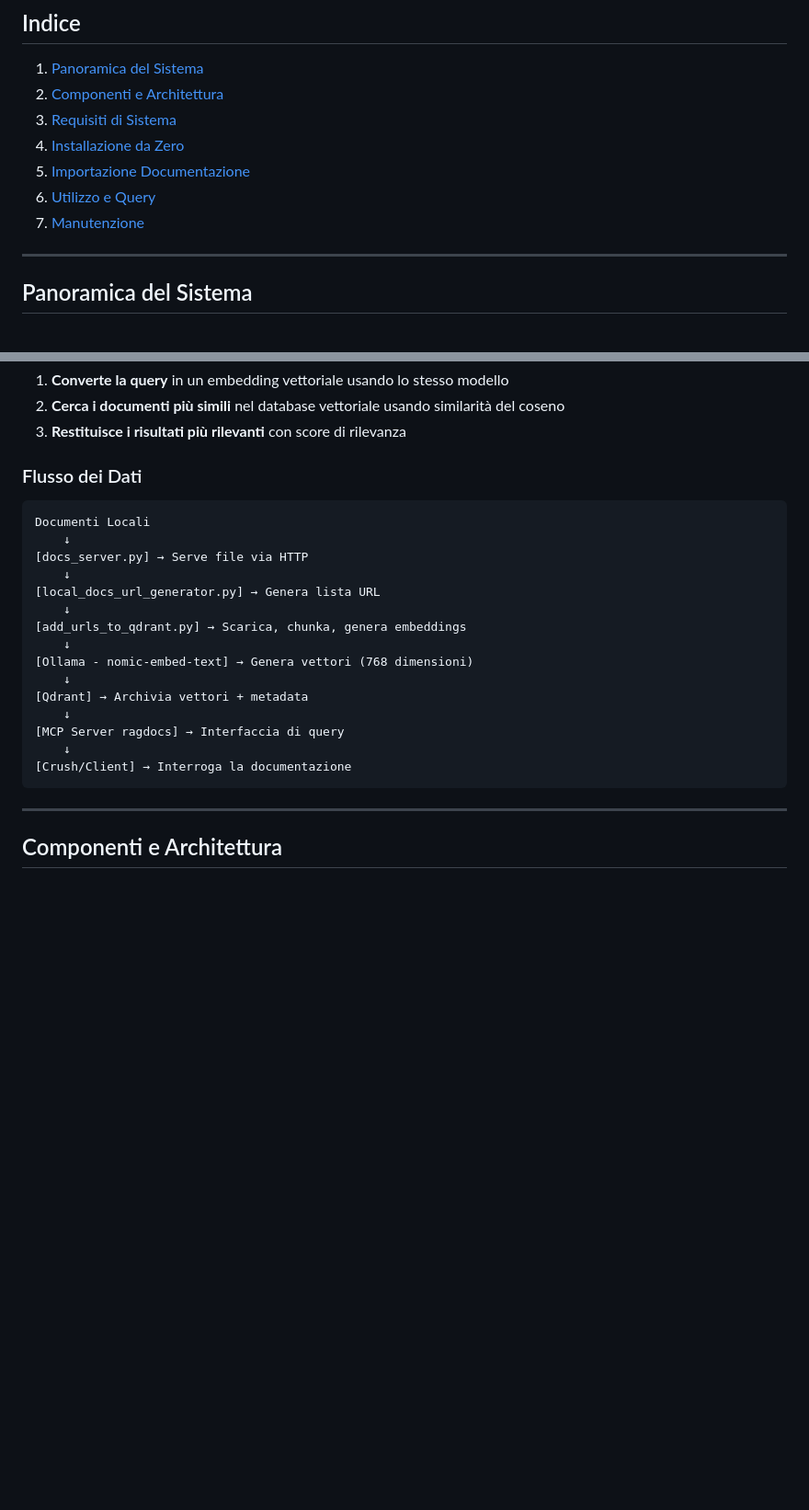
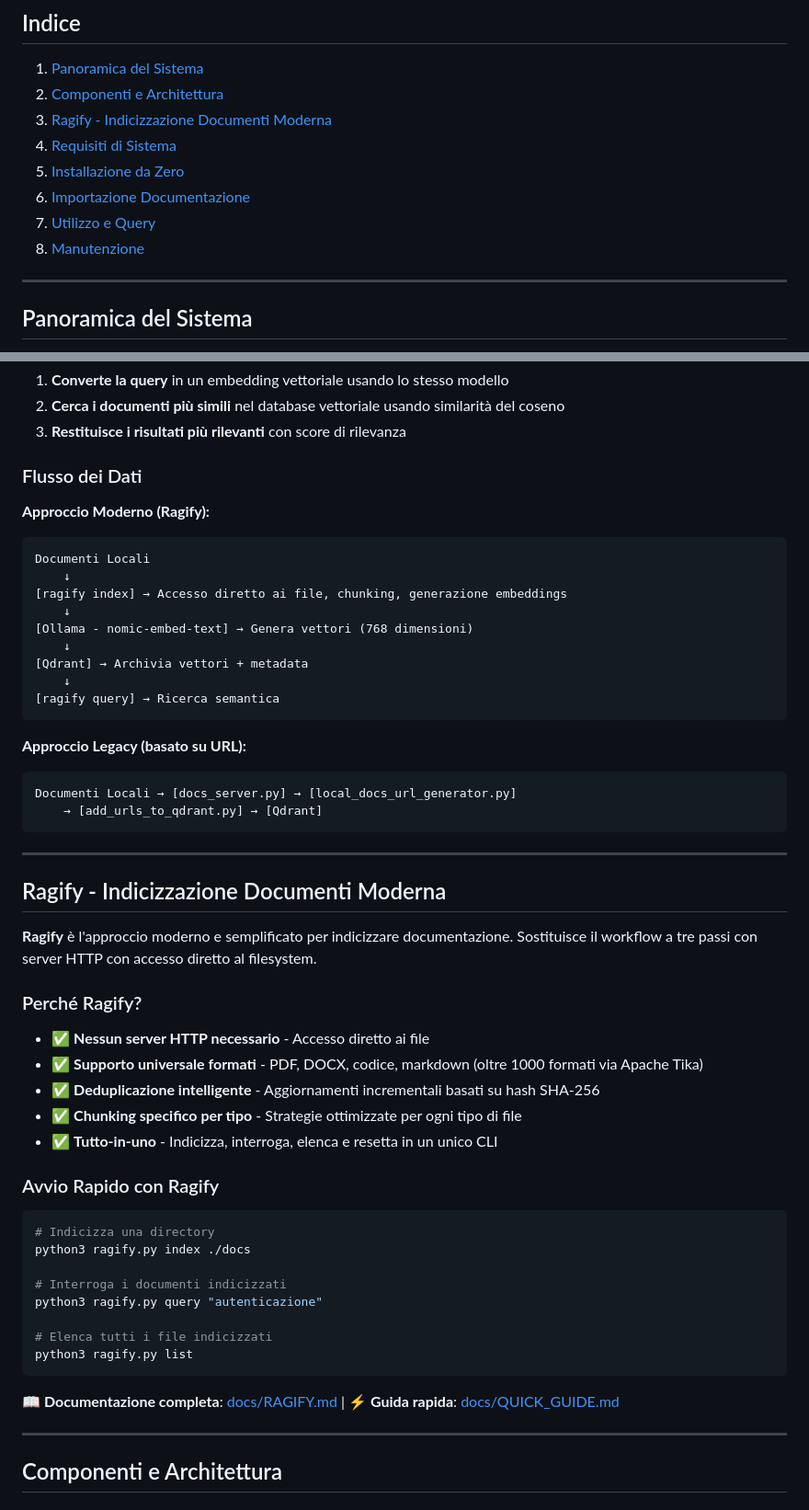
Before and after one commit to strawberry-code/ragify, a Markdown page: README.it.md, 2 parts joined by grey strips. Shown: that part at 92% size. Rendered like a GitHub page; blank space fills up the shorter version.

Commit message:
docs(readme): aggiunge sezione ragify alla versione italiana della documentazione

````diff
--- a/README.it.md
+++ b/README.it.md
@@ -31,11 +31,12 @@ Segui la sezione [Installazione da Zero](#installazione-da-zero) qui sotto.
 ## Indice
 1. [Panoramica del Sistema](#panoramica-del-sistema)
 2. [Componenti e Architettura](#componenti-e-architettura)
-3. [Requisiti di Sistema](#requisiti-di-sistema)
-4. [Installazione da Zero](#installazione-da-zero)
-5. [Importazione Documentazione](#importazione-documentazione)
-6. [Utilizzo e Query](#utilizzo-e-query)
-7. [Manutenzione](#manutenzione)
+3. [Ragify - Indicizzazione Documenti Moderna](#ragify---indicizzazione-documenti-moderna)
+4. [Requisiti di Sistema](#requisiti-di-sistema)
+5. [Installazione da Zero](#installazione-da-zero)
+6. [Importazione Documentazione](#importazione-documentazione)
+7. [Utilizzo e Query](#utilizzo-e-query)
+8. [Manutenzione](#manutenzione)
 
 ---
 
@@ -53,23 +54,53 @@ Il sistema converte documenti testuali in rappresentazioni vettoriali (embedding
 
 ### Flusso dei Dati
 
+**Approccio Moderno (Ragify):**
 ```
 Documenti Locali
     ↓
-[docs_server.py] → Serve file via HTTP
-    ↓
-[local_docs_url_generator.py] → Genera lista URL
-    ↓
-[add_urls_to_qdrant.py] → Scarica, chunka, genera embeddings
+[ragify index] → Accesso diretto ai file, chunking, generazione embeddings
     ↓
 [Ollama - nomic-embed-text] → Genera vettori (768 dimensioni)
     ↓
 [Qdrant] → Archivia vettori + metadata
     ↓
-[MCP Server ragdocs] → Interfaccia di query
-    ↓
-[Crush/Client] → Interroga la documentazione
+[ragify query] → Ricerca semantica
 ```
+
+**Approccio Legacy (basato su URL):**
+```
+Documenti Locali → [docs_server.py] → [local_docs_url_generator.py]
+    → [add_urls_to_qdrant.py] → [Qdrant]
+```
+
+---
+
+## Ragify - Indicizzazione Documenti Moderna
+
+**Ragify** è l'approccio moderno e semplificato per indicizzare documentazione. Sostituisce il workflow a tre passi con server HTTP con accesso diretto al filesystem.
+
+### Perché Ragify?
+
+- ✅ **Nessun server HTTP necessario** - Accesso diretto ai file
+- ✅ **Supporto universale formati** - PDF, DOCX, codice, markdown (oltre 1000 formati via Apache Tika)
+- ✅ **Deduplicazione intelligente** - Aggiornamenti incrementali basati su hash SHA-256
+- ✅ **Chunking specifico per tipo** - Strategie ottimizzate per ogni tipo di file
+- ✅ **Tutto-in-uno** - Indicizza, interroga, elenca e resetta in un unico CLI
+
+### Avvio Rapido con Ragify
+
+```bash
+# Indicizza una directory
+python3 ragify.py index ./docs
+
+# Interroga i documenti indicizzati
+python3 ragify.py query "autenticazione"
+
+# Elenca tutti i file indicizzati
+python3 ragify.py list
+```
+
+**📖 Documentazione completa**: [docs/RAGIFY.md](docs/RAGIFY.md) | **⚡ Guida rapida**: [docs/QUICK_GUIDE.md](docs/QUICK_GUIDE.md)
 
 ---
 
````
